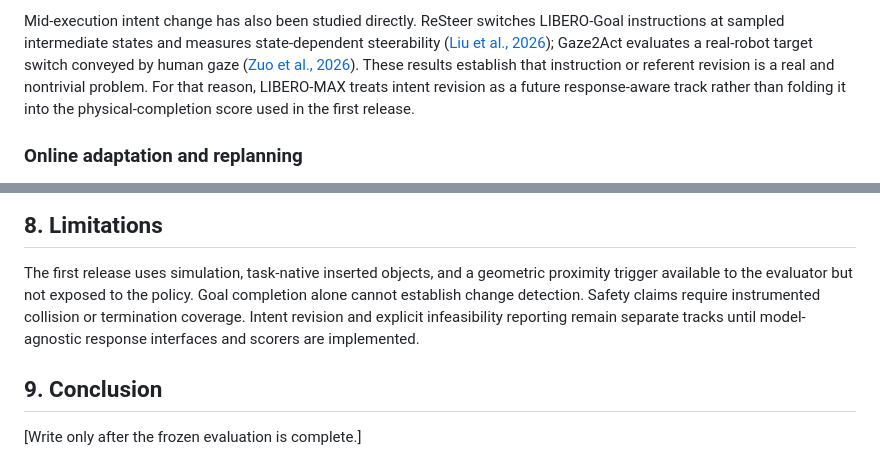
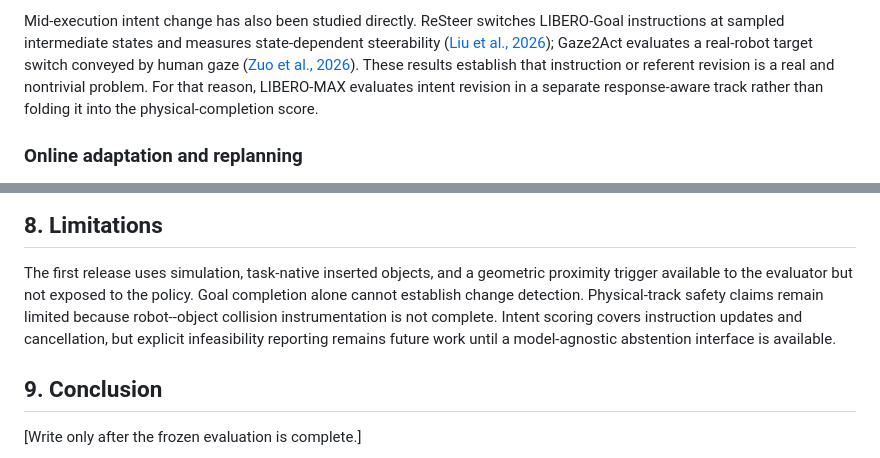
Before and after one commit to jinzijian/LIBERO-MAX, a Markdown page: paper/main.md, 2 parts joined by grey strips. Rendered like a GitHub page.

```diff
--- a/paper/main.md
+++ b/paper/main.md
@@ -118,9 +121,8 @@ state-dependent steerability
 real-robot target switch conveyed by human gaze
 ([Zuo et al., 2026](https://arxiv.org/abs/2605.30282)). These results establish
 that instruction or referent revision is a real and nontrivial problem. For
-that reason, LIBERO-MAX treats intent revision as a future response-aware track
-rather than folding it into the physical-completion score used in the first
-release.
+that reason, LIBERO-MAX evaluates intent revision in a separate response-aware
+track rather than folding it into the physical-completion score.
 
 ### Online adaptation and replanning
 
@@ -289,10 +308,11 @@ failed replanning, simulator-invalid cases, and base-task failures.]
 
 The first release uses simulation, task-native inserted objects, and a geometric
 proximity trigger available to the evaluator but not exposed to the policy.
-Goal completion alone cannot establish change detection. Safety claims require
-instrumented collision or termination coverage. Intent revision and explicit
-infeasibility reporting remain separate tracks until model-agnostic response
-interfaces and scorers are implemented.
+Goal completion alone cannot establish change detection. Physical-track safety
+claims remain limited because robot--object collision instrumentation is not
+complete. Intent scoring covers instruction updates and cancellation, but
+explicit infeasibility reporting remains future work until a model-agnostic
+abstention interface is available.
 
 ## 9. Conclusion
 
```
Also changed, not shown: other parts of paper/main.md (+30 -10 lines).
